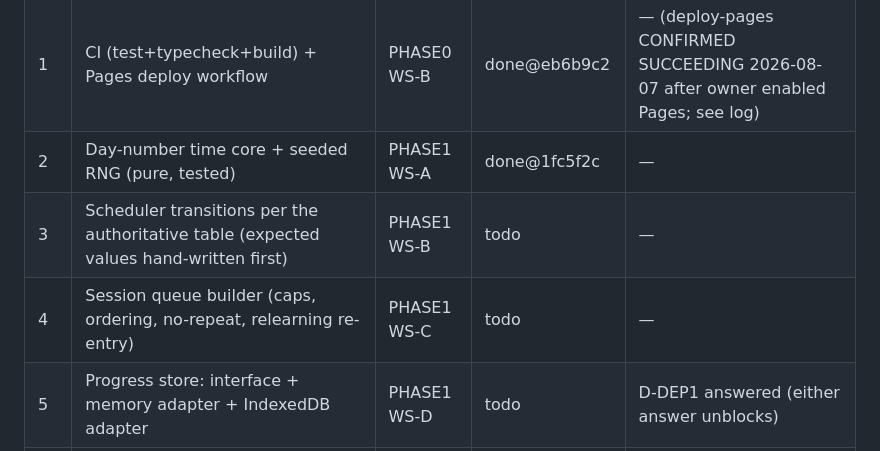
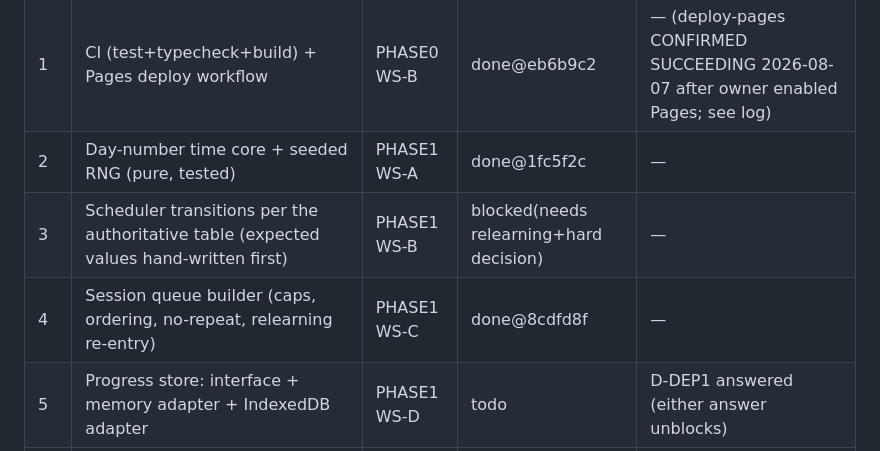
Before and after one commit to FifiWifi04/Danish_language-app, a Markdown page: AUTON_STATUS.md, the part around one of its changes. Rendered like a GitHub page.

```diff
--- a/AUTON_STATUS.md
+++ b/AUTON_STATUS.md
@@ -21,8 +21,8 @@ file from anywhere — iterations re-read it on every firing.
 | 0 | Scaffold: Vite+TS strict+Vitest, app shell, `base` path, `docs/DECISIONS.md` seeded with the handoff's decisions | PHASE0 WS-A | done@37a1b64 | — |
 | 1 | CI (test+typecheck+build) + Pages deploy workflow | PHASE0 WS-B | done@eb6b9c2 | — (deploy-pages CONFIRMED SUCCEEDING 2026-08-07 after owner enabled Pages; see log) |
 | 2 | Day-number time core + seeded RNG (pure, tested) | PHASE1 WS-A | done@1fc5f2c | — |
-| 3 | Scheduler transitions per the authoritative table (expected values hand-written first) | PHASE1 WS-B | todo | — |
-| 4 | Session queue builder (caps, ordering, no-repeat, relearning re-entry) | PHASE1 WS-C | todo | — |
+| 3 | Scheduler transitions per the authoritative table (expected values hand-written first) | PHASE1 WS-B | blocked(needs relearning+hard decision) | — |
+| 4 | Session queue builder (caps, ordering, no-repeat, relearning re-entry) | PHASE1 WS-C | done@8cdfd8f | — |
 | 5 | Progress store: interface + memory adapter + IndexedDB adapter | PHASE1 WS-D | todo | D-DEP1 answered (either answer unblocks) |
 | 6 | Simulation soak harness (2 y × 500 cards) wired into `npm test` | PHASE1 WS-E | todo | — |
 | 7 | Content schema + validator (`vocab`, `particle`, `pronunciation` types) + `npm run validate` in CI | PHASE2 WS-A | todo | — |
```
Also changed, not shown: other parts of AUTON_STATUS.md (+51 -0 lines).
